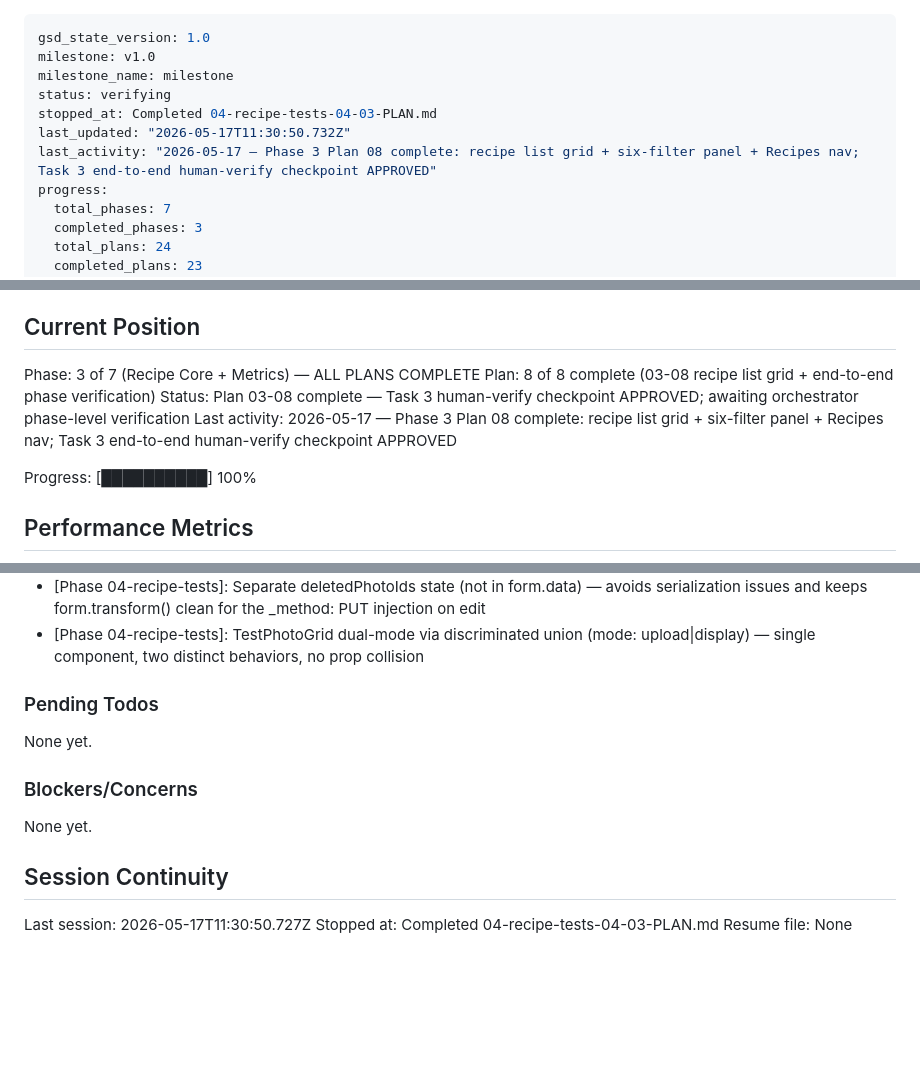
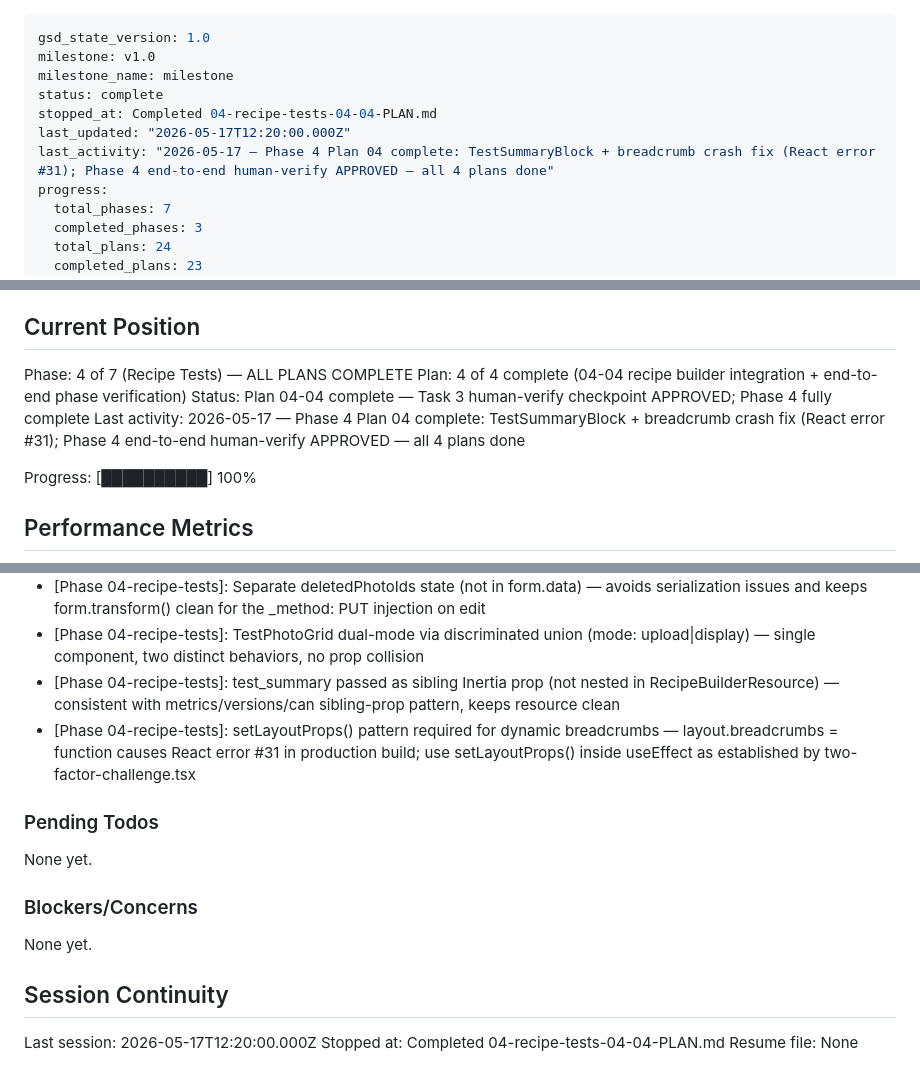
Before and after one commit to vsouflakos/2sidesRecipies, a Markdown page: .planning/STATE.md, 3 parts joined by grey strips. GitHub-like rendering; blank space fills up the shorter version.

Commit message:
docs(04-04): complete recipe builder integration plan
- Created 04-04-SUMMARY.md covering all 3 tasks + breadcrumb crash deviation (e8df7ff)
- Updated STATE.md: Phase 4 all 4 plans complete, 2 new decisions added
- Updated ROADMAP.md: phase 4 plan progress marked Complete (4/4 summaries)

Co-Authored-By: Claude Sonnet 4.6 <noreply@anthropic.com>

```diff
--- a/.planning/STATE.md
+++ b/.planning/STATE.md
@@ -2,10 +2,10 @@
 gsd_state_version: 1.0
 milestone: v1.0
 milestone_name: milestone
-status: verifying
-stopped_at: Completed 04-recipe-tests-04-03-PLAN.md
-last_updated: "2026-05-17T11:30:50.732Z"
-last_activity: "2026-05-17 — Phase 3 Plan 08 complete: recipe list grid + six-filter panel + Recipes nav; Task 3 end-to-end human-verify checkpoint APPROVED"
+status: complete
+stopped_at: Completed 04-recipe-tests-04-04-PLAN.md
+last_updated: "2026-05-17T12:20:00.000Z"
+last_activity: "2026-05-17 — Phase 4 Plan 04 complete: TestSummaryBlock + breadcrumb crash fix (React error #31); Phase 4 end-to-end human-verify APPROVED — all 4 plans done"
 progress:
   total_phases: 7
   completed_phases: 3
@@ -25,10 +25,10 @@ See: .planning/PROJECT.md (updated 2026-05-16)
 
 ## Current Position
 
-Phase: 3 of 7 (Recipe Core + Metrics) — ALL PLANS COMPLETE
-Plan: 8 of 8 complete (03-08 recipe list grid + end-to-end phase verification)
-Status: Plan 03-08 complete — Task 3 human-verify checkpoint APPROVED; awaiting orchestrator phase-level verification
-Last activity: 2026-05-17 — Phase 3 Plan 08 complete: recipe list grid + six-filter panel + Recipes nav; Task 3 end-to-end human-verify checkpoint APPROVED
+Phase: 4 of 7 (Recipe Tests) — ALL PLANS COMPLETE
+Plan: 4 of 4 complete (04-04 recipe builder integration + end-to-end phase verification)
+Status: Plan 04-04 complete — Task 3 human-verify checkpoint APPROVED; Phase 4 fully complete
+Last activity: 2026-05-17 — Phase 4 Plan 04 complete: TestSummaryBlock + breadcrumb crash fix (React error #31); Phase 4 end-to-end human-verify APPROVED — all 4 plans done
 
 Progress: [██████████] 100%
 
@@ -139,6 +140,8 @@ Recent decisions affecting current work:
 - [Phase 04-recipe-tests]: abort_unless scope-check on nested resource before Gate::authorize — returns 404 before revealing ownership info
 - [Phase 04-recipe-tests]: Separate deletedPhotoIds state (not in form.data) — avoids serialization issues and keeps form.transform() clean for the _method: PUT injection on edit
 - [Phase 04-recipe-tests]: TestPhotoGrid dual-mode via discriminated union (mode: upload|display) — single component, two distinct behaviors, no prop collision
+- [Phase 04-recipe-tests]: test_summary passed as sibling Inertia prop (not nested in RecipeBuilderResource) — consistent with metrics/versions/can sibling-prop pattern, keeps resource clean
+- [Phase 04-recipe-tests]: setLayoutProps() pattern required for dynamic breadcrumbs — layout.breadcrumbs = function causes React error #31 in production build; use setLayoutProps() inside useEffect as established by two-factor-challenge.tsx
 
 ### Pending Todos
 
@@ -150,6 +153,6 @@ None yet.
 
 ## Session Continuity
 
-Last session: 2026-05-17T11:30:50.727Z
-Stopped at: Completed 04-recipe-tests-04-03-PLAN.md
+Last session: 2026-05-17T12:20:00.000Z
+Stopped at: Completed 04-recipe-tests-04-04-PLAN.md
 Resume file: None
```
Also changed, not shown: other parts of .planning/STATE.md (+1 -0 lines), .planning/ROADMAP.md (+3 -2 lines), 1 other file.
